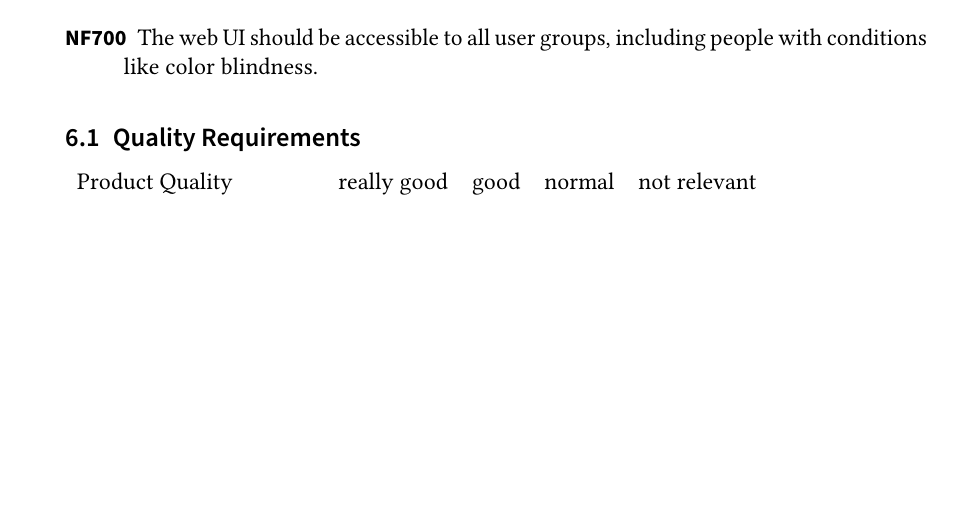
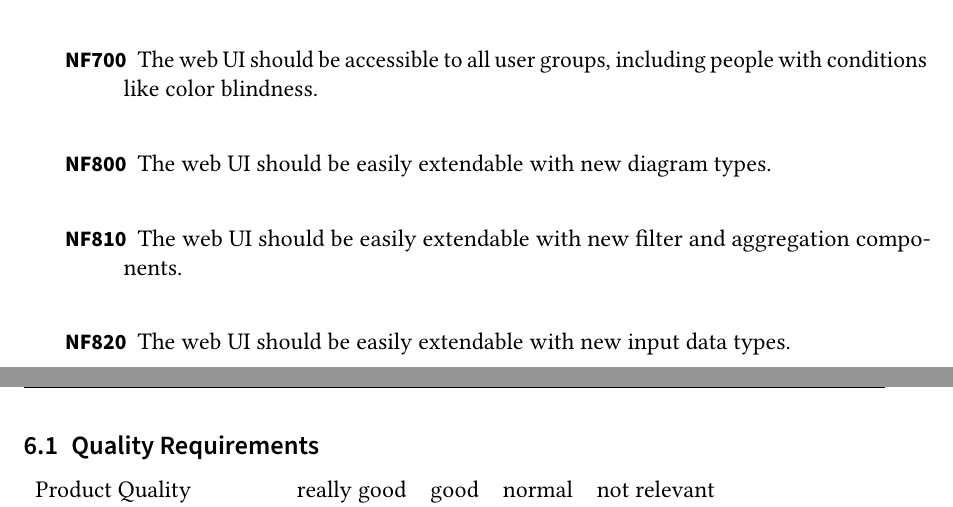
Before and after one commit to pm8008/documents, a LaTeX document (Pflichtenheft.tex): part of page 7 of 26 before the commit and two parts of pages 7 and 8 of 26 after it, the two joined at a grey line, cut so that both start at the same text, the shorter picture padded with empty space. Compiled offline with pdfLaTeX.

Commit message:
Add nonfunction requirements for easy extendability.

```diff
--- a/Pflichtenheft.tex
+++ b/Pflichtenheft.tex
@@ -379,6 +379,14 @@ The environment of the project is a modern browser with LAN access. The project
 	\item[NF700]
 	      The web UI should be accessible to all user groups, including people with conditions like color blindness.
 
+	\item[NF800]
+	      The web UI should be easily extendable with new diagram types.
+
+	\item[NF810]
+	      The web UI should be easily extendable with new filter and aggregation components.
+
+	\item[NF820]
+	      The web UI should be easily extendable with new input data types.
 
 \end{description}
 \subsection{Quality Requirements}
```
